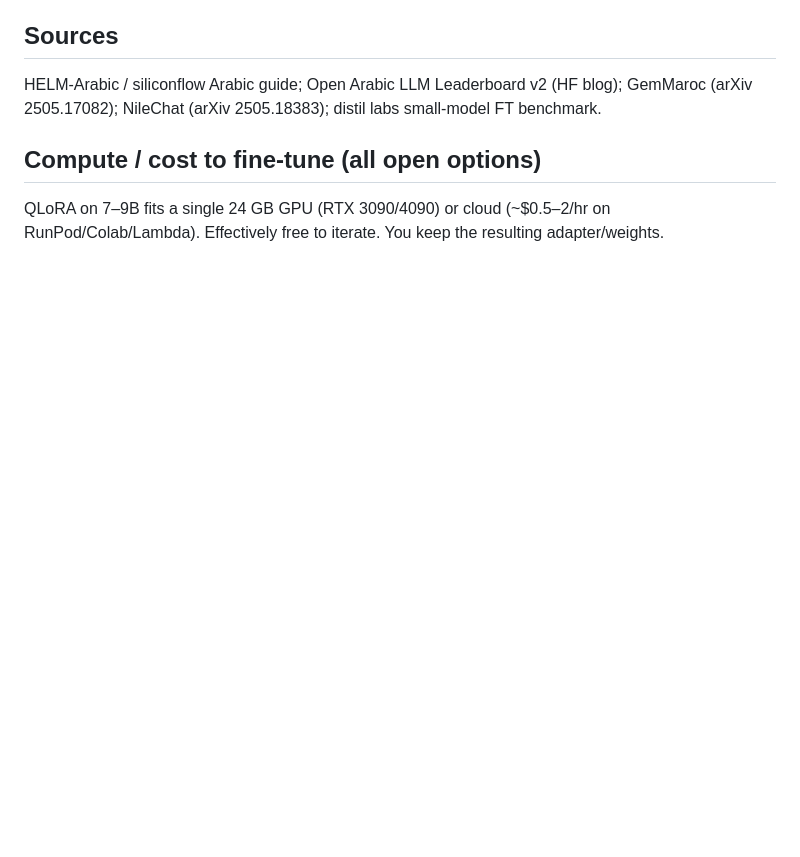
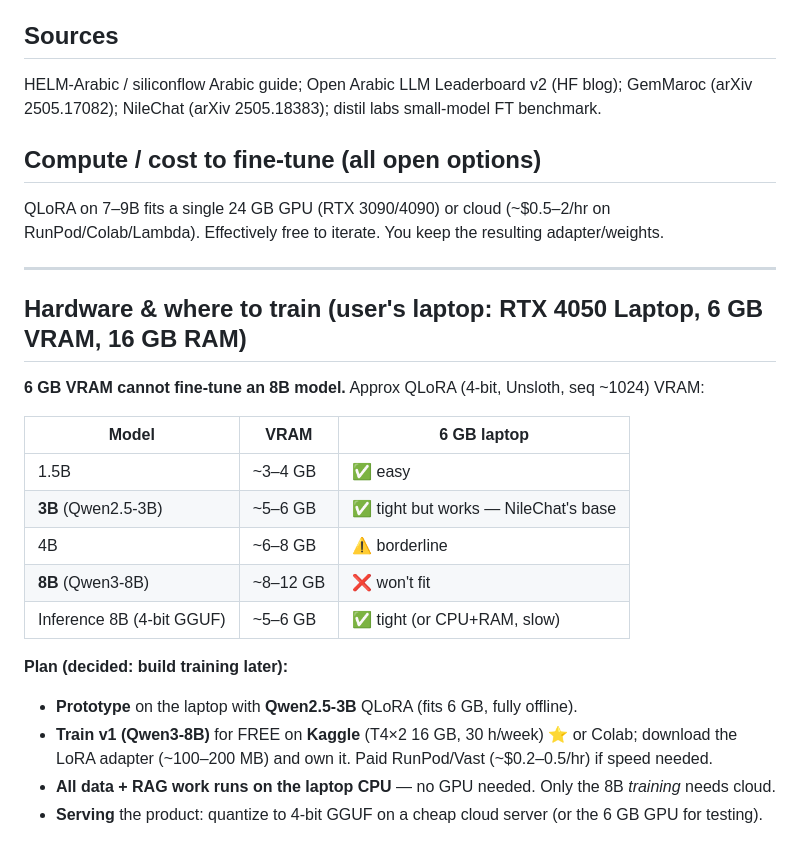
Before and after one commit to jihedayari1/7adethni, a Markdown page: MODEL_CHOICE.md, the part around the change. Rendered like a GitHub page; blank space fills up the shorter version.

Commit message:
Record hardware constraints + training venue plan (6GB GPU: 3B local, 8B on free Kaggle)

```diff
--- a/MODEL_CHOICE.md
+++ b/MODEL_CHOICE.md
@@ -107,3 +107,24 @@ HELM-Arabic / siliconflow Arabic guide; Open Arabic LLM Leaderboard v2 (HF blog)
 ## Compute / cost to fine-tune (all open options)
 QLoRA on 7–9B fits a single 24 GB GPU (RTX 3090/4090) or cloud (~$0.5–2/hr on RunPod/Colab/Lambda).
 Effectively free to iterate. You keep the resulting adapter/weights.
+
+---
+
+## Hardware & where to train (user's laptop: RTX 4050 Laptop, 6 GB VRAM, 16 GB RAM)
+
+**6 GB VRAM cannot fine-tune an 8B model.** Approx QLoRA (4-bit, Unsloth, seq ~1024) VRAM:
+
+| Model | VRAM | 6 GB laptop |
+|-------|------|-------------|
+| 1.5B  | ~3–4 GB | ✅ easy |
+| **3B** (Qwen2.5-3B) | ~5–6 GB | ✅ tight but works — NileChat's base |
+| 4B    | ~6–8 GB | ⚠️ borderline |
+| **8B** (Qwen3-8B) | ~8–12 GB | ❌ won't fit |
+| Inference 8B (4-bit GGUF) | ~5–6 GB | ✅ tight (or CPU+RAM, slow) |
+
+**Plan (decided: build training later):**
+- **Prototype** on the laptop with **Qwen2.5-3B** QLoRA (fits 6 GB, fully offline).
+- **Train v1 (Qwen3-8B)** for FREE on **Kaggle** (T4×2 16 GB, 30 h/week) ⭐ or Colab; download the
+  LoRA adapter (~100–200 MB) and own it. Paid RunPod/Vast (~$0.2–0.5/hr) if speed needed.
+- **All data + RAG work runs on the laptop CPU** — no GPU needed. Only the 8B *training* needs cloud.
+- **Serving** the product: quantize to 4-bit GGUF on a cheap cloud server (or the 6 GB GPU for testing).
```
